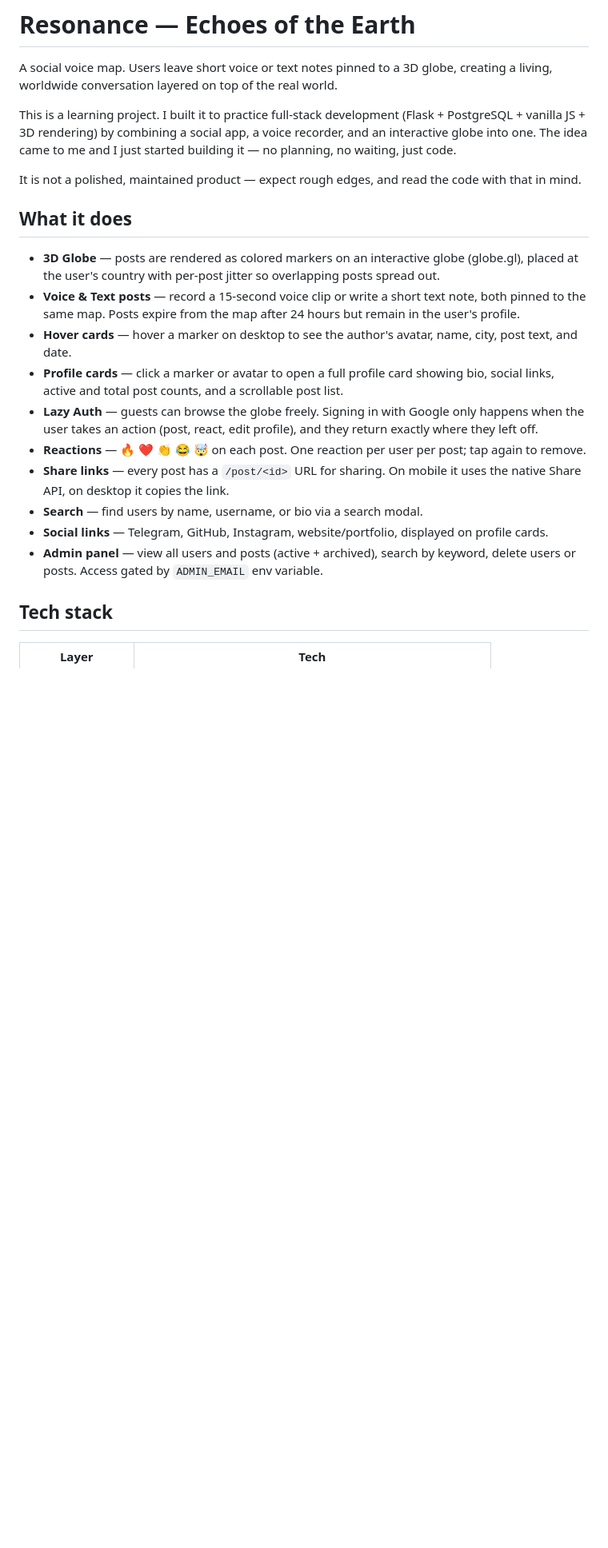
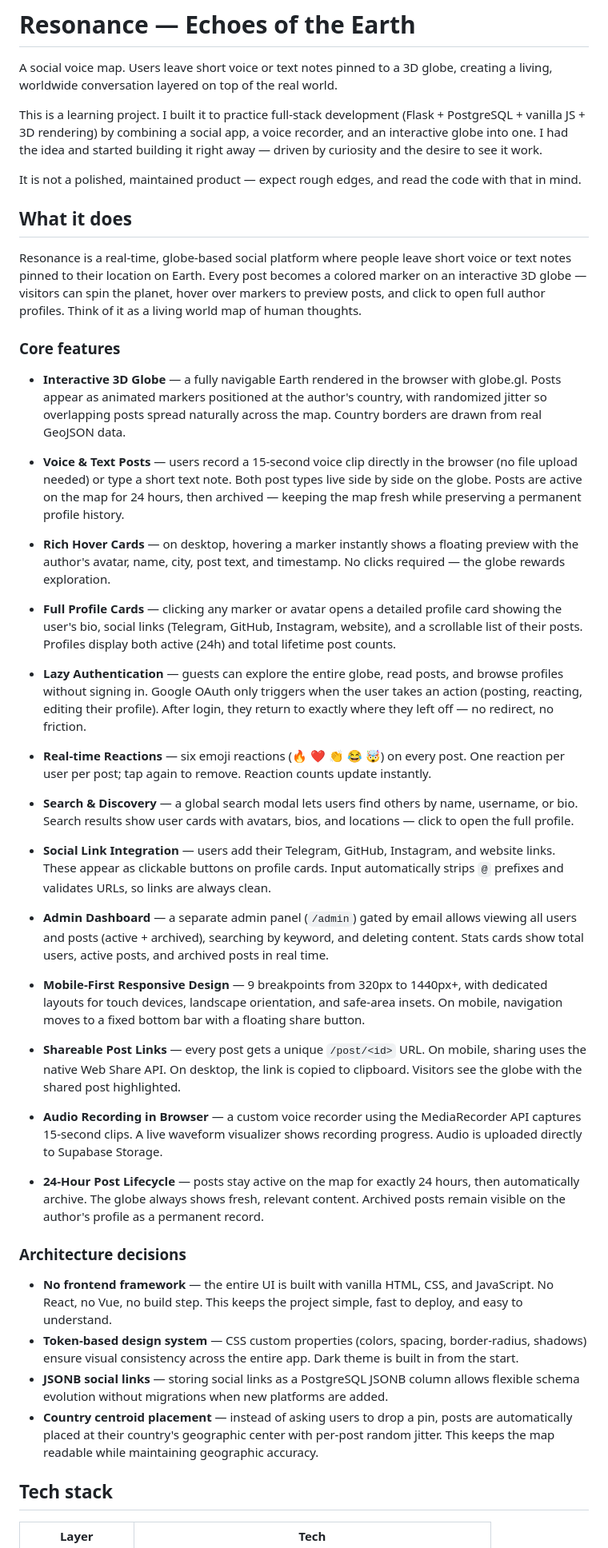
Before and after one commit to Ismoiljonnn/Resonance, a Markdown page: README.md, the part around one of its changes. Shown at 80% size. GitHub-like rendering; blank space fills up the shorter version.

Commit message:
docs: expand README for HR readability — detailed features, architecture decisions, full-stack demo

```diff
--- a/README.md
+++ b/README.md
@@ -2,22 +2,48 @@
 
 A social voice map. Users leave short voice or text notes pinned to a 3D globe, creating a living, worldwide conversation layered on top of the real world.
 
-This is a learning project. I built it to practice full-stack development (Flask + PostgreSQL + vanilla JS + 3D rendering) by combining a social app, a voice recorder, and an interactive globe into one. The idea came to me and I just started building it — no planning, no waiting, just code.
+This is a learning project. I built it to practice full-stack development (Flask + PostgreSQL + vanilla JS + 3D rendering) by combining a social app, a voice recorder, and an interactive globe into one. I had the idea and started building it right away — driven by curiosity and the desire to see it work.
 
 It is not a polished, maintained product — expect rough edges, and read the code with that in mind.
 
 ## What it does
 
-- **3D Globe** — posts are rendered as colored markers on an interactive globe (globe.gl), placed at the user's country with per-post jitter so overlapping posts spread out.
-- **Voice & Text posts** — record a 15-second voice clip or write a short text note, both pinned to the same map. Posts expire from the map after 24 hours but remain in the user's profile.
-- **Hover cards** — hover a marker on desktop to see the author's avatar, name, city, post text, and date.
-- **Profile cards** — click a marker or avatar to open a full profile card showing bio, social links, active and total post counts, and a scrollable post list.
-- **Lazy Auth** — guests can browse the globe freely. Signing in with Google only happens when the user takes an action (post, react, edit profile), and they return exactly where they left off.
-- **Reactions** — 🔥 ❤️ 👏 😂 🤯 on each post. One reaction per user per post; tap again to remove.
-- **Share links** — every post has a `/post/<id>` URL for sharing. On mobile it uses the native Share API, on desktop it copies the link.
-- **Search** — find users by name, username, or bio via a search modal.
-- **Social links** — Telegram, GitHub, Instagram, website/portfolio, displayed on profile cards.
-- **Admin panel** — view all users and posts (active + archived), search by keyword, delete users or posts. Access gated by `ADMIN_EMAIL` env variable.
+Resonance is a real-time, globe-based social platform where people leave short voice or text notes pinned to their location on Earth. Every post becomes a colored marker on an interactive 3D globe — visitors can spin the planet, hover over markers to preview posts, and click to open full author profiles. Think of it as a living world map of human thoughts.
+
+### Core features
+
+- **Interactive 3D Globe** — a fully navigable Earth rendered in the browser with globe.gl. Posts appear as animated markers positioned at the author's country, with randomized jitter so overlapping posts spread naturally across the map. Country borders are drawn from real GeoJSON data.
+
+- **Voice & Text Posts** — users record a 15-second voice clip directly in the browser (no file upload needed) or type a short text note. Both post types live side by side on the globe. Posts are active on the map for 24 hours, then archived — keeping the map fresh while preserving a permanent profile history.
+
+- **Rich Hover Cards** — on desktop, hovering a marker instantly shows a floating preview with the author's avatar, name, city, post text, and timestamp. No clicks required — the globe rewards exploration.
+
+- **Full Profile Cards** — clicking any marker or avatar opens a detailed profile card showing the user's bio, social links (Telegram, GitHub, Instagram, website), and a scrollable list of their posts. Profiles display both active (24h) and total lifetime post counts.
+
+- **Lazy Authentication** — guests can explore the entire globe, read posts, and browse profiles without signing in. Google OAuth only triggers when the user takes an action (posting, reacting, editing their profile). After login, they return to exactly where they left off — no redirect, no friction.
+
+- **Real-time Reactions** — six emoji reactions (🔥 ❤️ 👏 😂 🤯) on every post. One reaction per user per post; tap again to remove. Reaction counts update instantly.
+
+- **Search & Discovery** — a global search modal lets users find others by name, username, or bio. Search results show user cards with avatars, bios, and locations — click to open the full profile.
+
+- **Social Link Integration** — users add their Telegram, GitHub, Instagram, and website links. These appear as clickable buttons on profile cards. Input automatically strips `@` prefixes and validates URLs, so links are always clean.
+
+- **Admin Dashboard** — a separate admin panel (`/admin`) gated by email allows viewing all users and posts (active + archived), searching by keyword, and deleting content. Stats cards show total users, active posts, and archived posts in real time.
+
+- **Mobile-First Responsive Design** — 9 breakpoints from 320px to 1440px+, with dedicated layouts for touch devices, landscape orientation, and safe-area insets. On mobile, navigation moves to a fixed bottom bar with a floating share button.
+
+- **Shareable Post Links** — every post gets a unique `/post/<id>` URL. On mobile, sharing uses the native Web Share API. On desktop, the link is copied to clipboard. Visitors see the globe with the shared post highlighted.
+
+- **Audio Recording in Browser** — a custom voice recorder using the MediaRecorder API captures 15-second clips. A live waveform visualizer shows recording progress. Audio is uploaded directly to Supabase Storage.
+
+- **24-Hour Post Lifecycle** — posts stay active on the map for exactly 24 hours, then automatically archive. The globe always shows fresh, relevant content. Archived posts remain visible on the author's profile as a permanent record.
+
+### Architecture decisions
+
+- **No frontend framework** — the entire UI is built with vanilla HTML, CSS, and JavaScript. No React, no Vue, no build step. This keeps the project simple, fast to deploy, and easy to understand.
+- **Token-based design system** — CSS custom properties (colors, spacing, border-radius, shadows) ensure visual consistency across the entire app. Dark theme is built in from the start.
+- **JSONB social links** — storing social links as a PostgreSQL JSONB column allows flexible schema evolution without migrations when new platforms are added.
+- **Country centroid placement** — instead of asking users to drop a pin, posts are automatically placed at their country's geographic center with per-post random jitter. This keeps the map readable while maintaining geographic accuracy.
 
 ## Tech stack
 
```
Also changed, not shown: other parts of README.md (+1 -1 lines).
